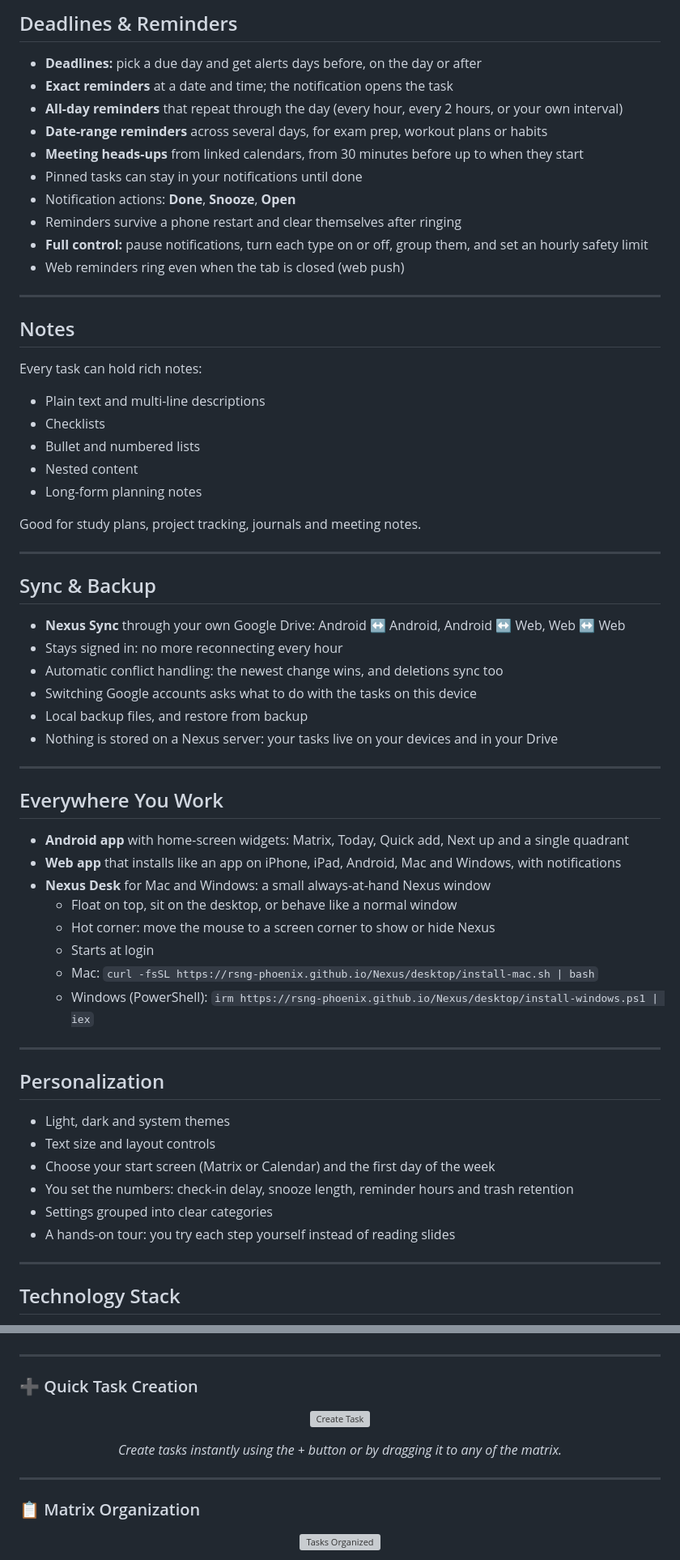
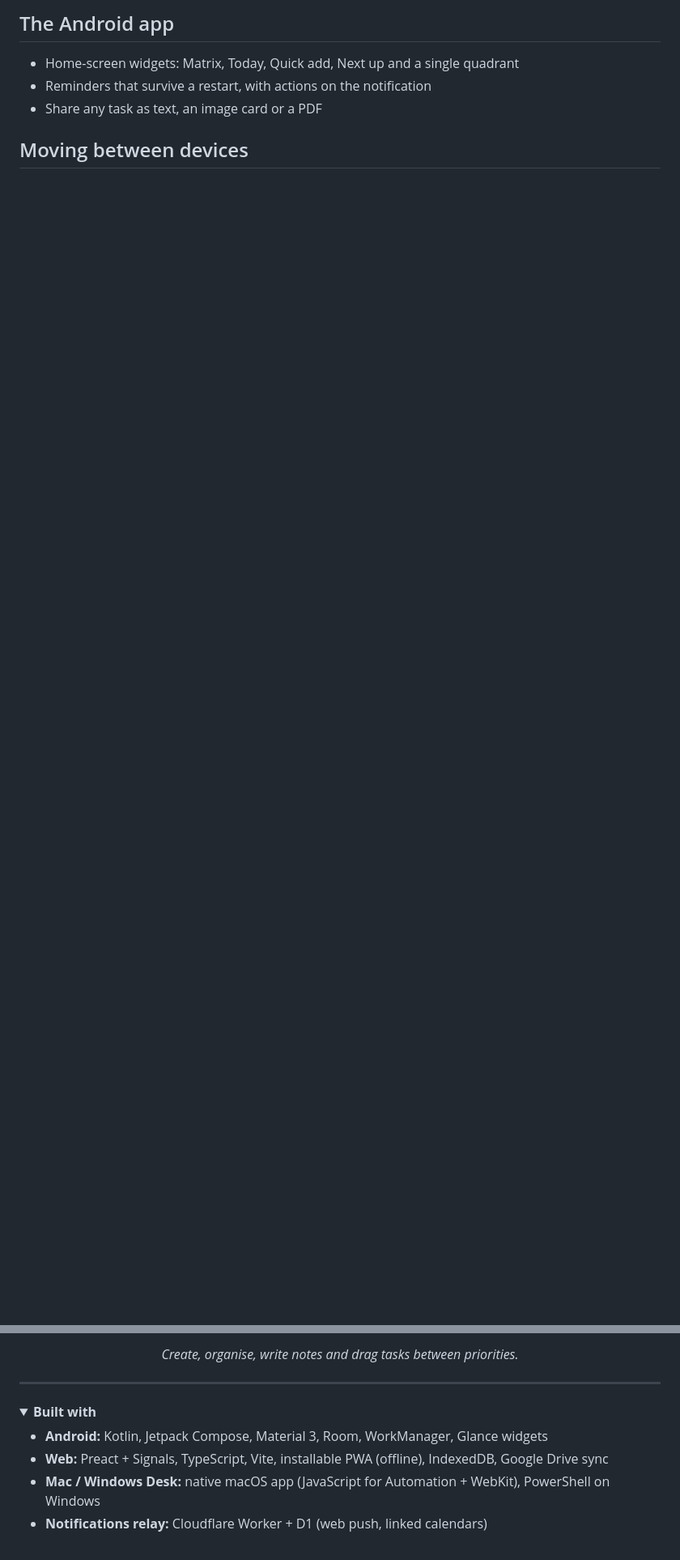
Before and after one commit to Rsng-Phoenix/Nexus, a Markdown page: README.md, 2 parts joined by grey strips. Shown at 81% size. Drawn GitHub-style; folded sections open; blank space fills up the shorter version; grey boxes are pictures that could not be loaded.

```diff
--- a/README.md
+++ b/README.md
@@ -51,67 +76,9 @@ Unlike to-do apps that give you an endless list, Nexus sorts tasks into priority
 
-## Deadlines & Reminders
+## The Android app
 
-- **Deadlines:** pick a due day and get alerts days before, on the day or after
-- **Exact reminders** at a date and time; the notification opens the task
-- **All-day reminders** that repeat through the day (every hour, every 2 hours, or your own interval)
-- **Date-range reminders** across several days, for exam prep, workout plans or habits
-- **Meeting heads-ups** from linked calendars, from 30 minutes before up to when they start
-- Pinned tasks can stay in your notifications until done
-- Notification actions: **Done**, **Snooze**, **Open**
-- Reminders survive a phone restart and clear themselves after ringing
-- **Full control:** pause notifications, turn each type on or off, group them, and set an hourly safety limit
-- Web reminders ring even when the tab is closed (web push)
+- Home-screen widgets: Matrix, Today, Quick add, Next up and a single quadrant
+- Reminders that survive a restart, with actions on the notification
+- Share any task as text, an image card or a PDF
 
----
+## Moving between devices
 
-## Notes
-
-Every task can hold rich notes:
-
-- Plain text and multi-line descriptions
-- Checklists
-- Bullet and numbered lists
-- Nested content
-- Long-form planning notes
-
-Good for study plans, project tracking, journals and meeting notes.
-
----
-
-## Sync & Backup
-
-- **Nexus Sync** through your own Google Drive: Android ↔ Android, Android ↔ Web, Web ↔ Web
-- Stays signed in: no more reconnecting every hour
-- Automatic conflict handling: the newest change wins, and deletions sync too
-- Switching Google accounts asks what to do with the tasks on this device
-- Local backup files, and restore from backup
-- Nothing is stored on a Nexus server: your tasks live on your devices and in your Drive
-
----
-
-## Everywhere You Work
-
-- **Android app** with home-screen widgets: Matrix, Today, Quick add, Next up and a single quadrant
-- **Web app** that installs like an app on iPhone, iPad, Android, Mac and Windows, with notifications
-- **Nexus Desk** for Mac and Windows: a small always-at-hand Nexus window
-  - Float on top, sit on the desktop, or behave like a normal window
-  - Hot corner: move the mouse to a screen corner to show or hide Nexus
-  - Starts at login
-  - Mac: `curl -fsSL https://rsng-phoenix.github.io/Nexus/desktop/install-mac.sh | bash`
-  - Windows (PowerShell): `irm https://rsng-phoenix.github.io/Nexus/desktop/install-windows.ps1 | iex`
-
----
-
-## Personalization
-
-- Light, dark and system themes
-- Text size and layout controls
-- Choose your start screen (Matrix or Calendar) and the first day of the week
-- You set the numbers: check-in delay, snooze length, reminder hours and trash retention
-- Settings grouped into clear categories
-- A hands-on tour: you try each step yourself instead of reading slides
-
----
-
-## Technology Stack
-
@@ -146,24 +100,13 @@ Good for study plans, project tracking, journals and meeting notes.
 </p>
+<p align="center"><em>Create, organise, write notes and drag tasks between priorities.</em></p>
 
 ---
 
-### ➕ Quick Task Creation
+<details>
+<summary><b>Built with</b></summary>
 
-<p align="center">
-  <img src="https://github.com/user-attachments/assets/8c26c6b6-d90b-4b00-a0a1-797954d1d756" width="220" alt="Create Task">
-</p>
+- **Android:** Kotlin, Jetpack Compose, Material 3, Room, WorkManager, Glance widgets
+- **Web:** Preact + Signals, TypeScript, Vite, installable PWA (offline), IndexedDB, Google Drive sync
+- **Mac / Windows Desk:** native macOS app (JavaScript for Automation + WebKit), PowerShell on Windows
+- **Notifications relay:** Cloudflare Worker + D1 (web push, linked calendars)
 
-<p align="center">
-  <em>
-    Create tasks instantly using the + button or by dragging it to any of the matrix.
-  </em>
-</p>
-
----
-
-### 📋 Matrix Organization
-
-<p align="center">
-  <img src="https://github.com/user-attachments/assets/bb5f6707-e568-429a-84b0-f41bb92daa88" width="220" alt="Tasks Organized">
-</p>
-
```
Also changed, not shown: other parts of README.md (+69 -111 lines).
